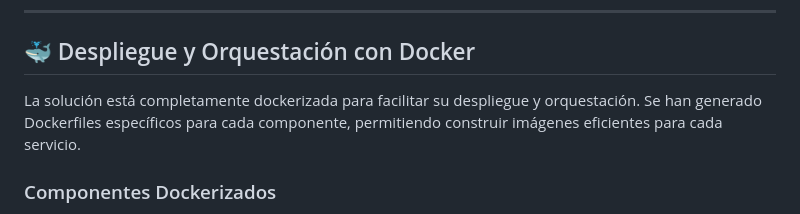
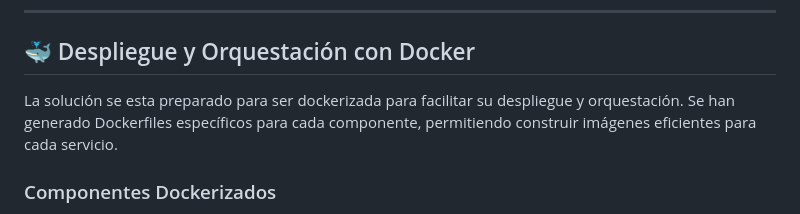
Before and after one commit to alejandraRCR/chatboot-dockerhub, a Markdown page: README.md, the part around the change. GitHub-like rendering.

Commit message:
Update README.md
Ajuste de la redaccion

```diff
--- a/README.md
+++ b/README.md
@@ -6,7 +6,7 @@ Este proyecto integra un sistema de chatbot con microservicios de backend y una
 
 ## 🐳 Despliegue y Orquestación con Docker
 
-La solución está completamente dockerizada para facilitar su despliegue y orquestación. Se han generado Dockerfiles específicos para cada componente, permitiendo construir imágenes eficientes para cada servicio.
+La solución se esta preparado para ser dockerizada para facilitar su despliegue y orquestación. Se han generado Dockerfiles específicos para cada componente, permitiendo construir imágenes eficientes para cada servicio.
 
 ### Componentes Dockerizados
 
```
